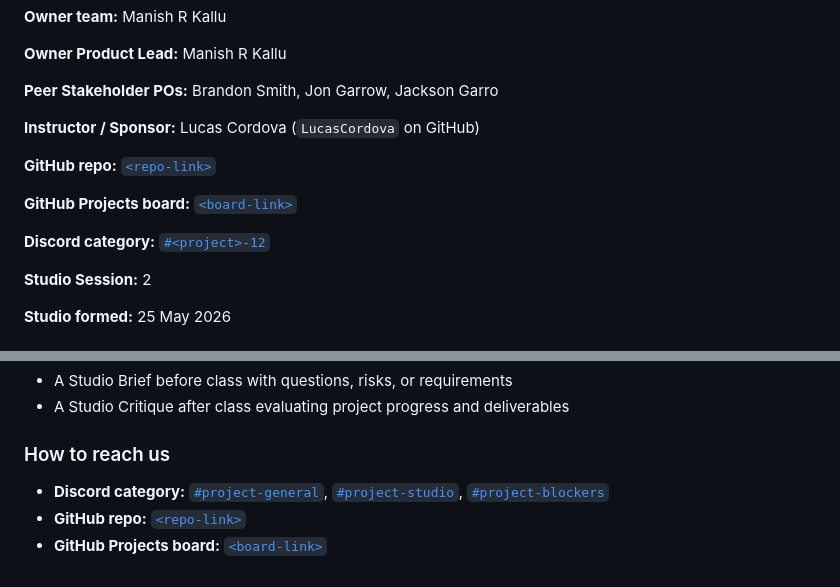
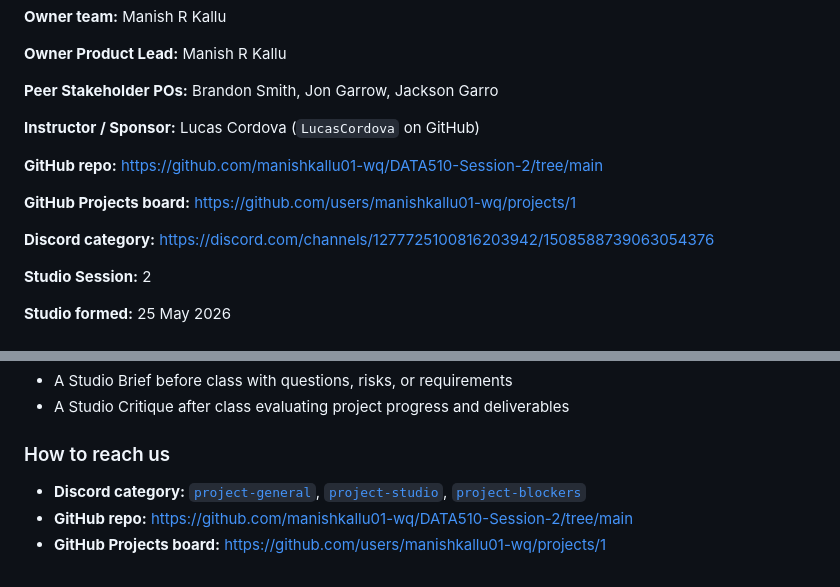
Before and after one commit to manishkallu01-wq/DATA510-Session-2, a Markdown page: CHARTER.md, 2 parts joined by grey strips. Drawn GitHub-style.

Commit message:
Fix links formatting in CHARTER.md
Updated links in CHARTER.md to remove markdown formatting.

```diff
--- a/CHARTER.md
+++ b/CHARTER.md
@@ -10,11 +10,11 @@
 
 **Instructor / Sponsor:** Lucas Cordova (`LucasCordova` on GitHub)
 
-**GitHub repo:** [`<repo-link>`](https://github.com/manishkallu01-wq/DATA510-Session-2/tree/main)
+**GitHub repo:** https://github.com/manishkallu01-wq/DATA510-Session-2/tree/main
 
-**GitHub Projects board:** [`<board-link>`](https://github.com/users/manishkallu01-wq/projects/1)
+**GitHub Projects board:** https://github.com/users/manishkallu01-wq/projects/1
 
-**Discord category:** [`#<project>-12`](https://discord.com/channels/1277725100816203942/1508588739063054376)
+**Discord category:** https://discord.com/channels/1277725100816203942/1508588739063054376
 
 **Studio Session:** 2
 
@@ -121,6 +121,6 @@ This project exists to improve understanding of how economic disruptions influen
 
 ### How to reach us
 
-- **Discord category:** [`#project-general`](https://discord.com/channels/1277725100816203942/1508588739063054376), [`#project-studio`](https://discord.com/channels/1277725100816203942/1508588756880461834), [`#project-blockers`](https://discord.com/channels/1277725100816203942/1508588778426597466)
-- **GitHub repo:** [`<repo-link>`](https://github.com/manishkallu01-wq/DATA510-Session-2/tree/main)
-- **GitHub Projects board:** [`<board-link>`](https://github.com/users/manishkallu01-wq/projects/1)
+- **Discord category:** [`project-general`](https://discord.com/channels/1277725100816203942/1508588739063054376), [`project-studio`](https://discord.com/channels/1277725100816203942/1508588756880461834), [`project-blockers`](https://discord.com/channels/1277725100816203942/1508588778426597466)
+- **GitHub repo:** https://github.com/manishkallu01-wq/DATA510-Session-2/tree/main
+- **GitHub Projects board:** https://github.com/users/manishkallu01-wq/projects/1
```
